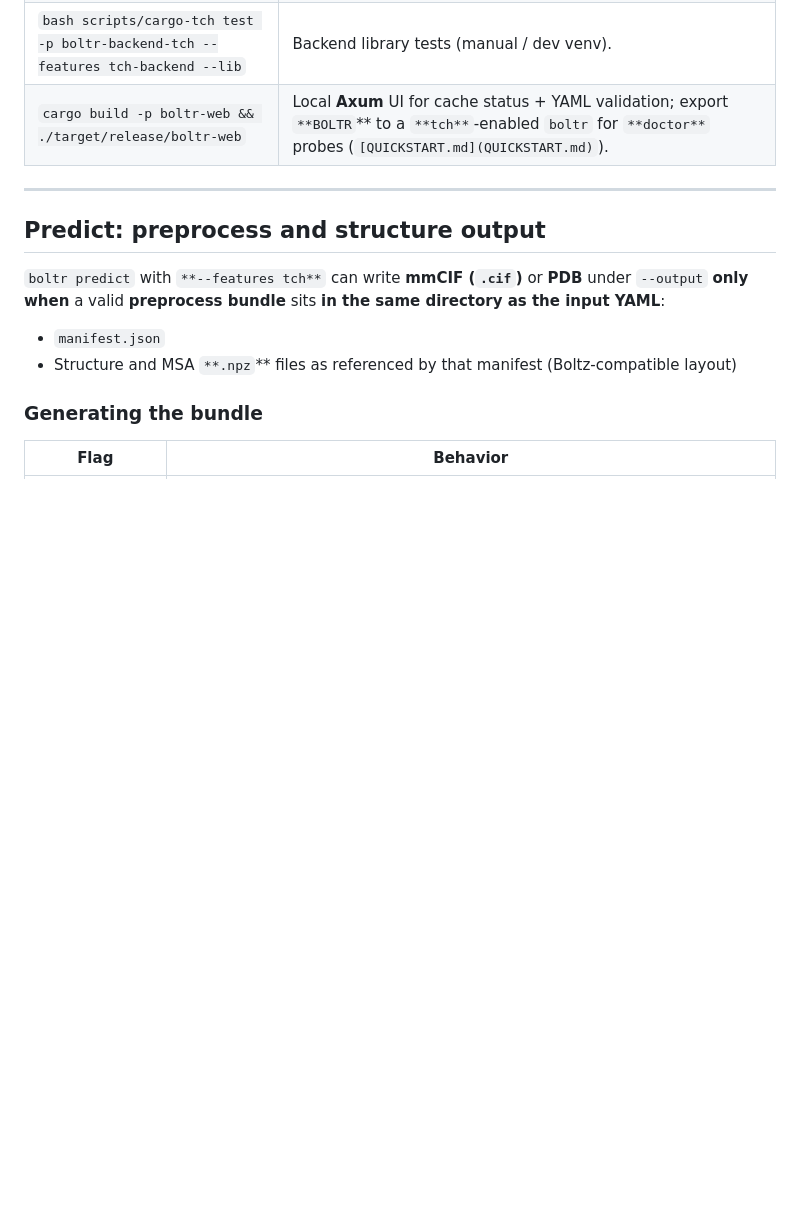
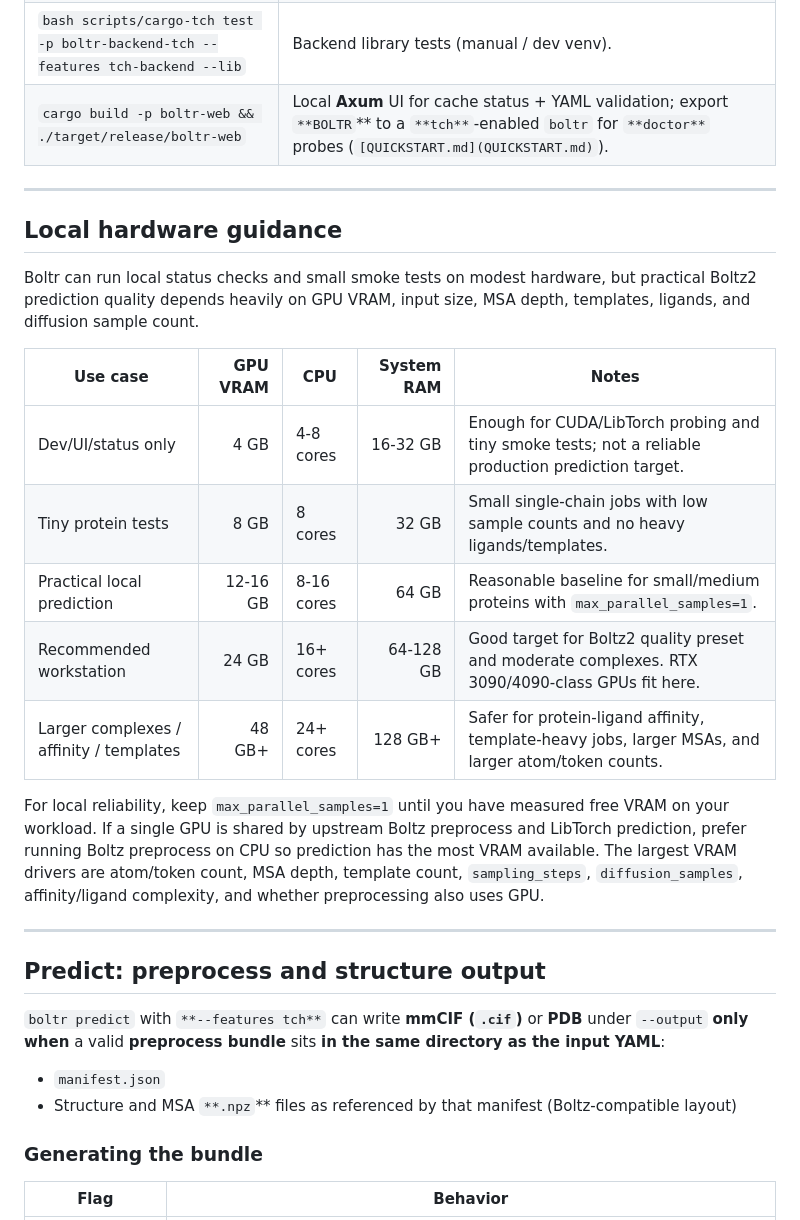
Before and after one commit to SampleBias/Boltr, a Markdown page: README.md, the part around the change. Rendered like a GitHub page; blank space fills up the shorter version.

Commit message:
feat(readme): add local hardware guidance for Boltr performance
- Introduced a new section in the README detailing hardware requirements for running Boltr, including GPU VRAM, CPU, and system RAM recommendations for various use cases.
- Provided specific guidance on optimizing local predictions and managing GPU resources effectively, enhancing user understanding of system requirements for different workloads.

These changes improve the documentation by offering clear hardware guidance to users for better performance with Boltr.

```diff
--- a/README.md
+++ b/README.md
@@ -186,6 +186,22 @@ bash scripts/cargo-tch build --release -p boltr-cli --features tch
 
 ---
 
+## Local hardware guidance
+
+Boltr can run local status checks and small smoke tests on modest hardware, but practical Boltz2 prediction quality depends heavily on GPU VRAM, input size, MSA depth, templates, ligands, and diffusion sample count.
+
+| Use case | GPU VRAM | CPU | System RAM | Notes |
+| --- | ---: | --- | ---: | --- |
+| Dev/UI/status only | 4 GB | 4-8 cores | 16-32 GB | Enough for CUDA/LibTorch probing and tiny smoke tests; not a reliable production prediction target. |
+| Tiny protein tests | 8 GB | 8 cores | 32 GB | Small single-chain jobs with low sample counts and no heavy ligands/templates. |
+| Practical local prediction | 12-16 GB | 8-16 cores | 64 GB | Reasonable baseline for small/medium proteins with `max_parallel_samples=1`. |
+| Recommended workstation | 24 GB | 16+ cores | 64-128 GB | Good target for Boltz2 quality preset and moderate complexes. RTX 3090/4090-class GPUs fit here. |
+| Larger complexes / affinity / templates | 48 GB+ | 24+ cores | 128 GB+ | Safer for protein-ligand affinity, template-heavy jobs, larger MSAs, and larger atom/token counts. |
+
+For local reliability, keep `max_parallel_samples=1` until you have measured free VRAM on your workload. If a single GPU is shared by upstream Boltz preprocess and LibTorch prediction, prefer running Boltz preprocess on CPU so prediction has the most VRAM available. The largest VRAM drivers are atom/token count, MSA depth, template count, `sampling_steps`, `diffusion_samples`, affinity/ligand complexity, and whether preprocessing also uses GPU.
+
+---
+
 ## Predict: preprocess and structure output
 
 `boltr predict` with `**--features tch**` can write **mmCIF (`.cif`)** or **PDB** under `--output` **only when** a valid **preprocess bundle** sits **in the same directory as the input YAML**:
```
